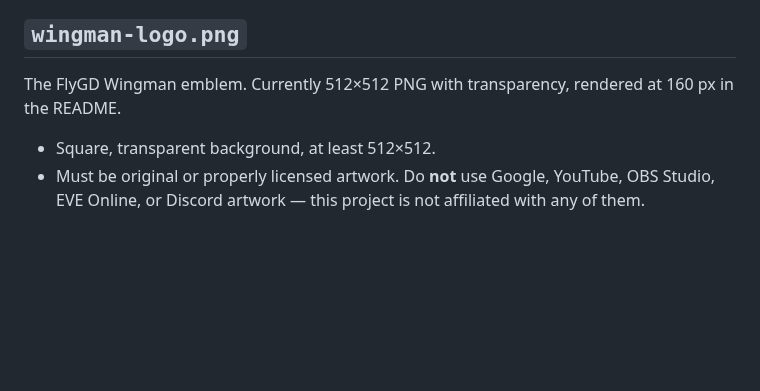
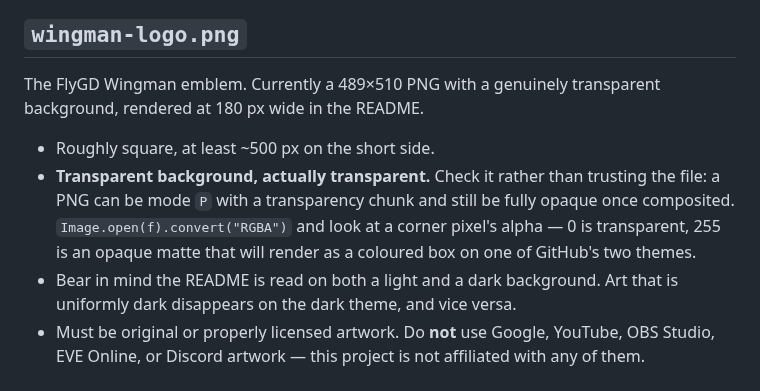
Before and after one commit to elboaf/FlyGD-Wingman, a Markdown page: docs/assets/README.md, the part around the change. Rendered like a GitHub page; blank space fills up the shorter version.

```diff
--- a/docs/assets/README.md
+++ b/docs/assets/README.md
@@ -7,10 +7,17 @@ README references them by path and needs no edit.
 
 ## `wingman-logo.png`
 
-The FlyGD Wingman emblem. Currently 512×512 PNG with transparency, rendered at
-160 px in the README.
+The FlyGD Wingman emblem. Currently a 489×510 PNG with a genuinely
+transparent background, rendered at 180 px wide in the README.
 
-- Square, transparent background, at least 512×512.
+- Roughly square, at least ~500 px on the short side.
+- **Transparent background, actually transparent.** Check it rather than
+  trusting the file: a PNG can be mode `P` with a transparency chunk and still
+  be fully opaque once composited. `Image.open(f).convert("RGBA")` and look at
+  a corner pixel's alpha — 0 is transparent, 255 is an opaque matte that will
+  render as a coloured box on one of GitHub's two themes.
+- Bear in mind the README is read on both a light and a dark background. Art
+  that is uniformly dark disappears on the dark theme, and vice versa.
 - Must be original or properly licensed artwork. Do **not** use Google,
   YouTube, OBS Studio, EVE Online, or Discord artwork — this project is not
   affiliated with any of them.
```
Also changed, not shown: README.md (+1 -1 lines), docs/assets/wingman-logo.png.
